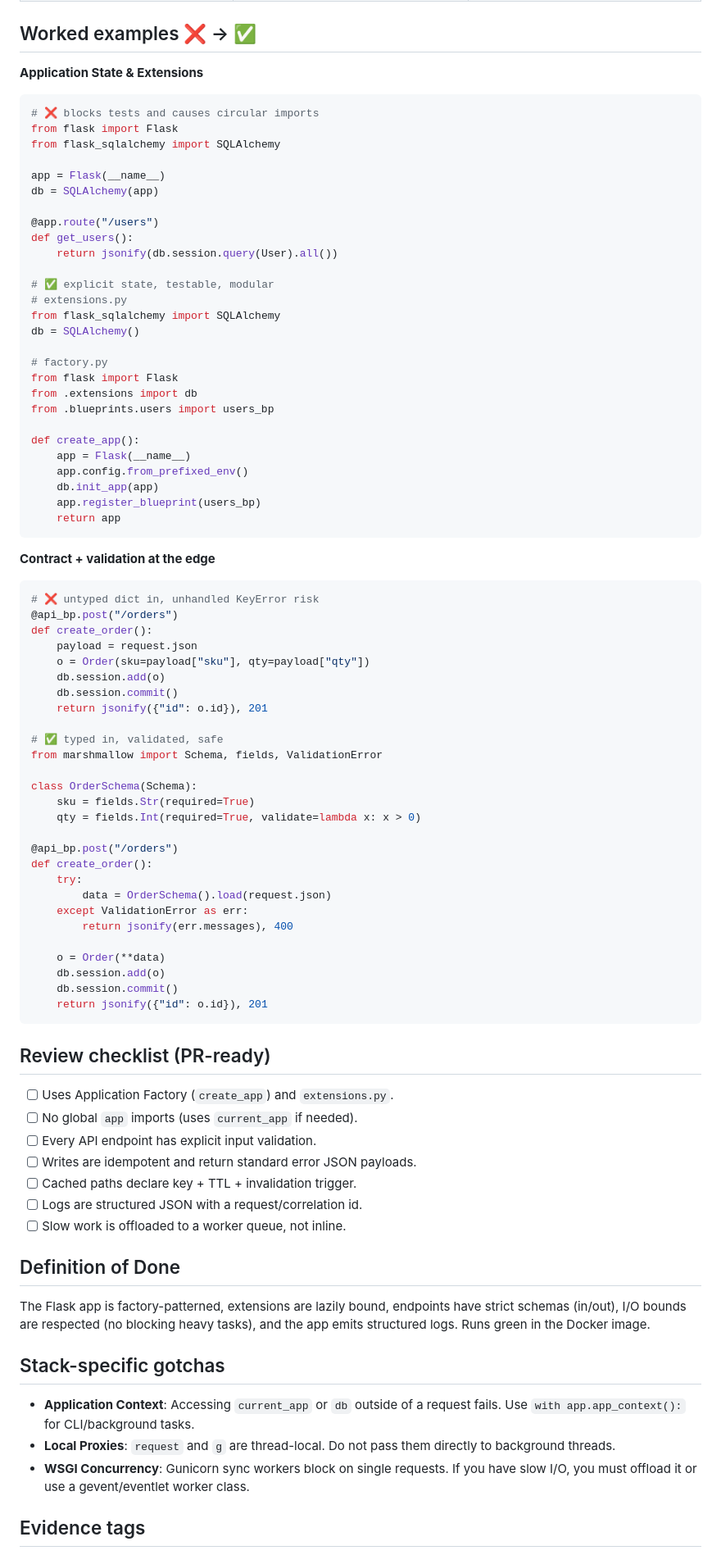
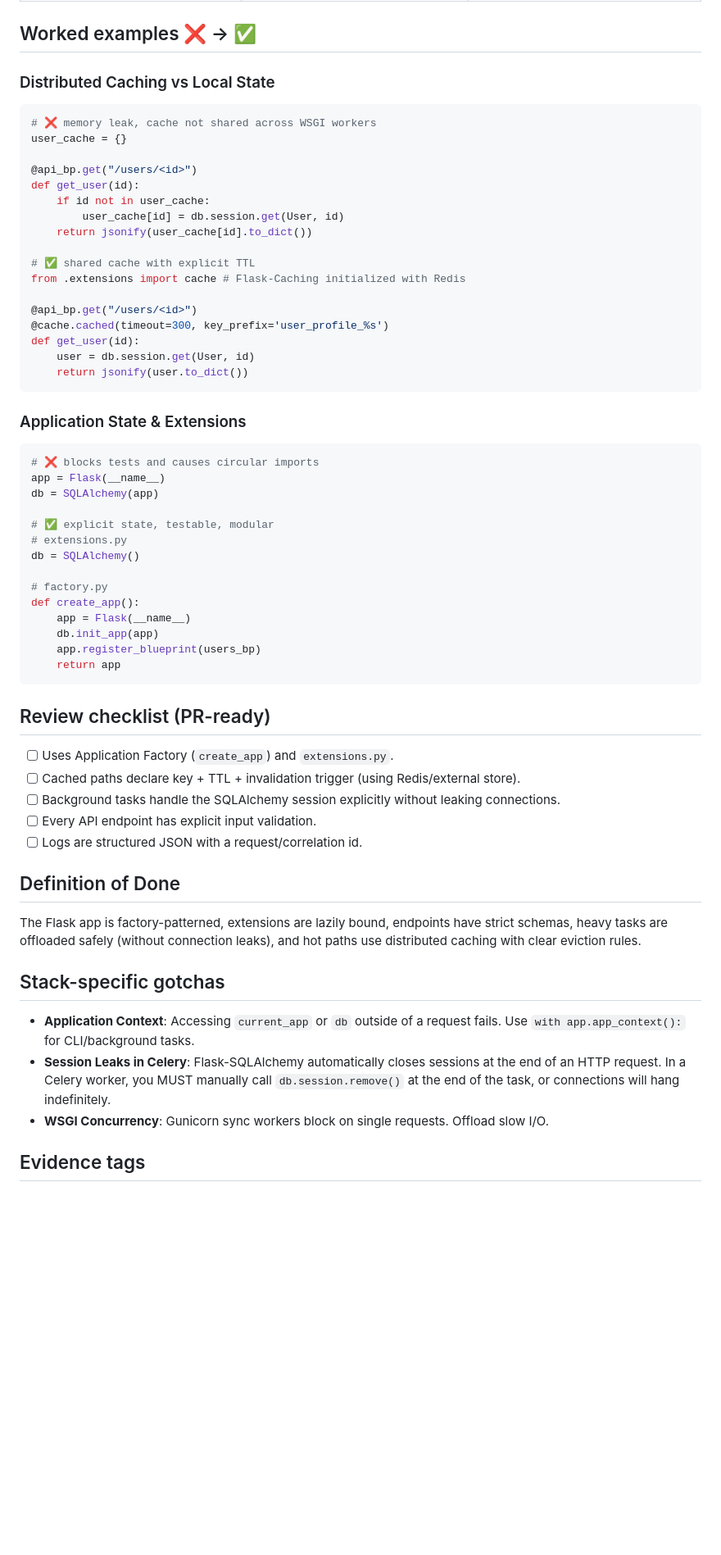
Before and after one commit to AlysonTrizotto/skills, a Markdown page: skills/backend-flask/SKILL.md, the part around one of its changes. Shown at 82% size. GitHub-like rendering; blank space fills up the shorter version.

````diff
--- a/skills/backend-flask/SKILL.md
+++ b/skills/backend-flask/SKILL.md
@@ -50,83 +47,59 @@ tags: ["GLOBAL_STATE", "BLOCKING_WSGI", "CIRCULAR_IMPORT", "CACHE_MISS"]
 
 ## Worked examples ❌ → ✅
-**Application State & Extensions**
+
+### Distributed Caching vs Local State
+```python
+# ❌ memory leak, cache not shared across WSGI workers
+user_cache = {}
+
+@api_bp.get("/users/<id>")
+def get_user(id):
+    if id not in user_cache:
+        user_cache[id] = db.session.get(User, id)
+    return jsonify(user_cache[id].to_dict())
+
+# ✅ shared cache with explicit TTL
+from .extensions import cache # Flask-Caching initialized with Redis
+
+@api_bp.get("/users/<id>")
+@cache.cached(timeout=300, key_prefix='user_profile_%s')
+def get_user(id):
+    user = db.session.get(User, id)
+    return jsonify(user.to_dict())
+```
+
+### Application State & Extensions
 ```python
 # ❌ blocks tests and causes circular imports
-from flask import Flask
-from flask_sqlalchemy import SQLAlchemy
-
 app = Flask(__name__)
 db = SQLAlchemy(app)
 
-@app.route("/users")
-def get_users():
-    return jsonify(db.session.query(User).all())
-
 # ✅ explicit state, testable, modular
 # extensions.py
-from flask_sqlalchemy import SQLAlchemy
 db = SQLAlchemy()
 
 # factory.py
-from flask import Flask
-from .extensions import db
-from .blueprints.users import users_bp
-
 def create_app():
     app = Flask(__name__)
-    app.config.from_prefixed_env()
     db.init_app(app)
     app.register_blueprint(users_bp)
     return app
 ```
 
-**Contract + validation at the edge**
-```python
-# ❌ untyped dict in, unhandled KeyError risk
-@api_bp.post("/orders")
-def create_order():
-    payload = request.json
-    o = Order(sku=payload["sku"], qty=payload["qty"])
-    db.session.add(o)
-    db.session.commit()
-    return jsonify({"id": o.id}), 201
-
-# ✅ typed in, validated, safe
-from marshmallow import Schema, fields, ValidationError
-
-class OrderSchema(Schema):
-    sku = fields.Str(required=True)
-    qty = fields.Int(required=True, validate=lambda x: x > 0)
-
-@api_bp.post("/orders")
-def create_order():
-    try:
-        data = OrderSchema().load(request.json)
-    except ValidationError as err:
-        return jsonify(err.messages), 400
-
-    o = Order(**data)
-    db.session.add(o)
-    db.session.commit()
-    return jsonify({"id": o.id}), 201
-```
-
 ## Review checklist (PR-ready)
 - [ ] Uses Application Factory (`create_app`) and `extensions.py`.
-- [ ] No global `app` imports (uses `current_app` if needed).
+- [ ] Cached paths declare key + TTL + invalidation trigger (using Redis/external store).
+- [ ] Background tasks handle the SQLAlchemy session explicitly without leaking connections.
 - [ ] Every API endpoint has explicit input validation.
-- [ ] Writes are idempotent and return standard error JSON payloads.
-- [ ] Cached paths declare key + TTL + invalidation trigger.
 - [ ] Logs are structured JSON with a request/correlation id.
-- [ ] Slow work is offloaded to a worker queue, not inline.
 
 ## Definition of Done
-The Flask app is factory-patterned, extensions are lazily bound, endpoints have strict schemas (in/out), I/O bounds are respected (no blocking heavy tasks), and the app emits structured logs. Runs green in the Docker image.
+The Flask app is factory-patterned, extensions are lazily bound, endpoints have strict schemas, heavy tasks are offloaded safely (without connection leaks), and hot paths use distributed caching with clear eviction rules.
 
 ## Stack-specific gotchas
 - **Application Context**: Accessing `current_app` or `db` outside of a request fails. Use `with app.app_context():` for CLI/background tasks.
-- **Local Proxies**: `request` and `g` are thread-local. Do not pass them directly to background threads.
-- **WSGI Concurrency**: Gunicorn sync workers block on single requests. If you have slow I/O, you must offload it or use a gevent/eventlet worker class.
+- **Session Leaks in Celery**: Flask-SQLAlchemy automatically closes sessions at the end of an HTTP request. In a Celery worker, you MUST manually call `db.session.remove()` at the end of the task, or connections will hang indefinitely.
+- **WSGI Concurrency**: Gunicorn sync workers block on single requests. Offload slow I/O.
 
 ## Evidence tags
 - `[GLOBAL_STATE]` — creating singletons on import instead of the app factory.
````
Also changed, not shown: other parts of skills/backend-flask/SKILL.md (+20 -24 lines), skills/backend-django/SKILL.md (+55 -65 lines).
